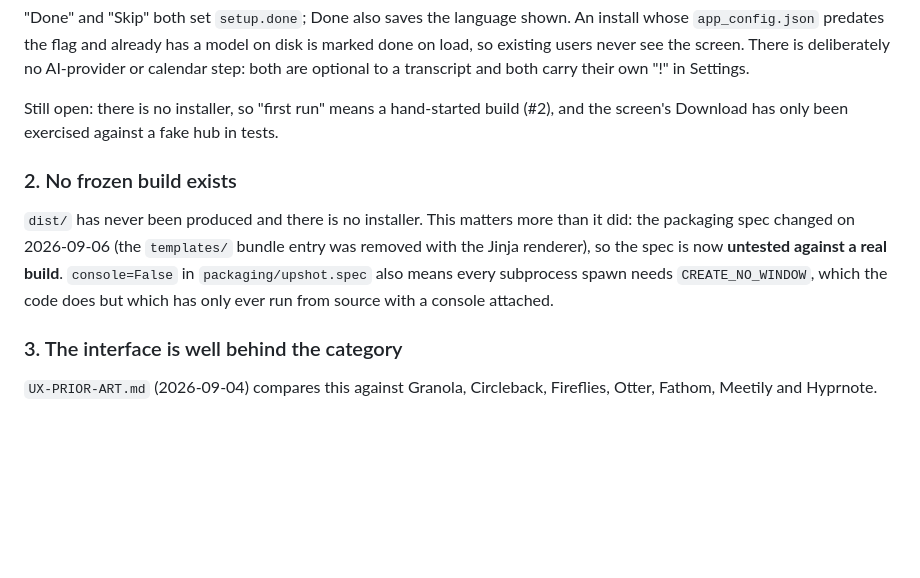
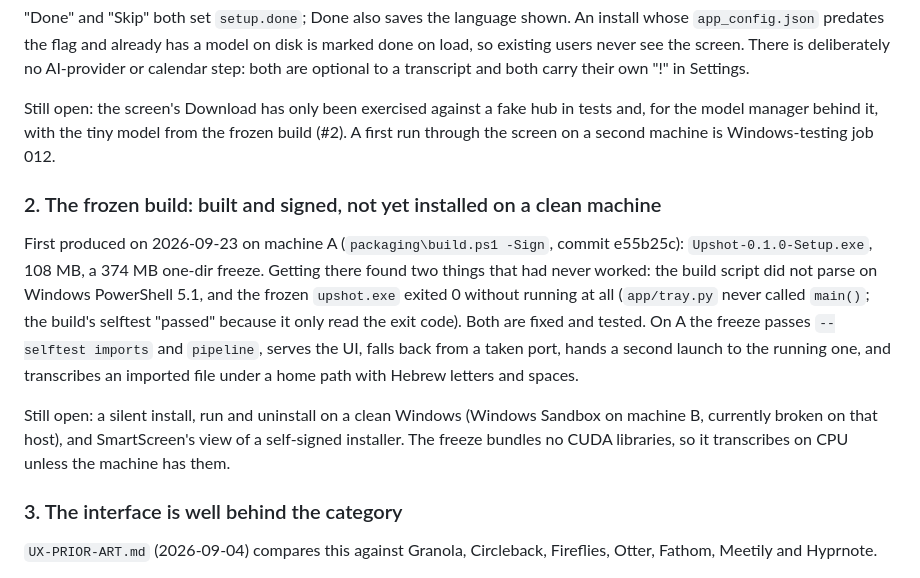
Before and after one commit to am-consultingai/upshot, a Markdown page: docs/known-issues.md, the part around the change. GitHub-like rendering; blank space fills up the shorter version.

Commit message:
docs: known issue 2 is now the built, signed freeze that has not met a clean machine yet

```diff
--- a/docs/known-issues.md
+++ b/docs/known-issues.md
@@ -37,17 +37,25 @@ whose `app_config.json` predates the flag and already has a model on disk is mar
 on load, so existing users never see the screen. There is deliberately no AI-provider or
 calendar step: both are optional to a transcript and both carry their own "!" in Settings.
 
-Still open: there is no installer, so "first run" means a hand-started build (#2), and
-the screen's Download has only been exercised against a fake hub in tests.
+Still open: the screen's Download has only been exercised against a fake hub in tests
+and, for the model manager behind it, with the tiny model from the frozen build (#2). A
+first run through the screen on a second machine is Windows-testing job 012.
 
-### 2. No frozen build exists
+### 2. The frozen build: built and signed, not yet installed on a clean machine
 
-`dist/` has never been produced and there is no installer. This matters more than it did:
-the packaging spec changed on 2026-09-06 (the `templates/` bundle entry was removed with
-the Jinja renderer), so the spec is now **untested against a real build**. `console=False`
-in `packaging/upshot.spec` also means every subprocess spawn needs
-`CREATE_NO_WINDOW`, which the code does but which has only ever run from source with a
-console attached.
+First produced on 2026-09-23 on machine A (`packaging\build.ps1 -Sign`, commit e55b25c):
+`Upshot-0.1.0-Setup.exe`, 108 MB, a 374 MB one-dir freeze. Getting there found two things
+that had never worked: the build script did not parse on Windows PowerShell 5.1, and the
+frozen `upshot.exe` exited 0 without running at all (`app/tray.py` never called `main()`;
+the build's selftest "passed" because it only read the exit code). Both are fixed and
+tested. On A the freeze passes `--selftest imports` and `pipeline`, serves the UI, falls
+back from a taken port, hands a second launch to the running one, and transcribes an
+imported file under a home path with Hebrew letters and spaces.
+
+Still open: a silent install, run and uninstall on a clean Windows (Windows Sandbox on
+machine B, currently broken on that host), and SmartScreen's view of a self-signed
+installer. The freeze bundles no CUDA libraries, so it transcribes on CPU unless the
+machine has them.
 
 ### 3. The interface is well behind the category
 
```
